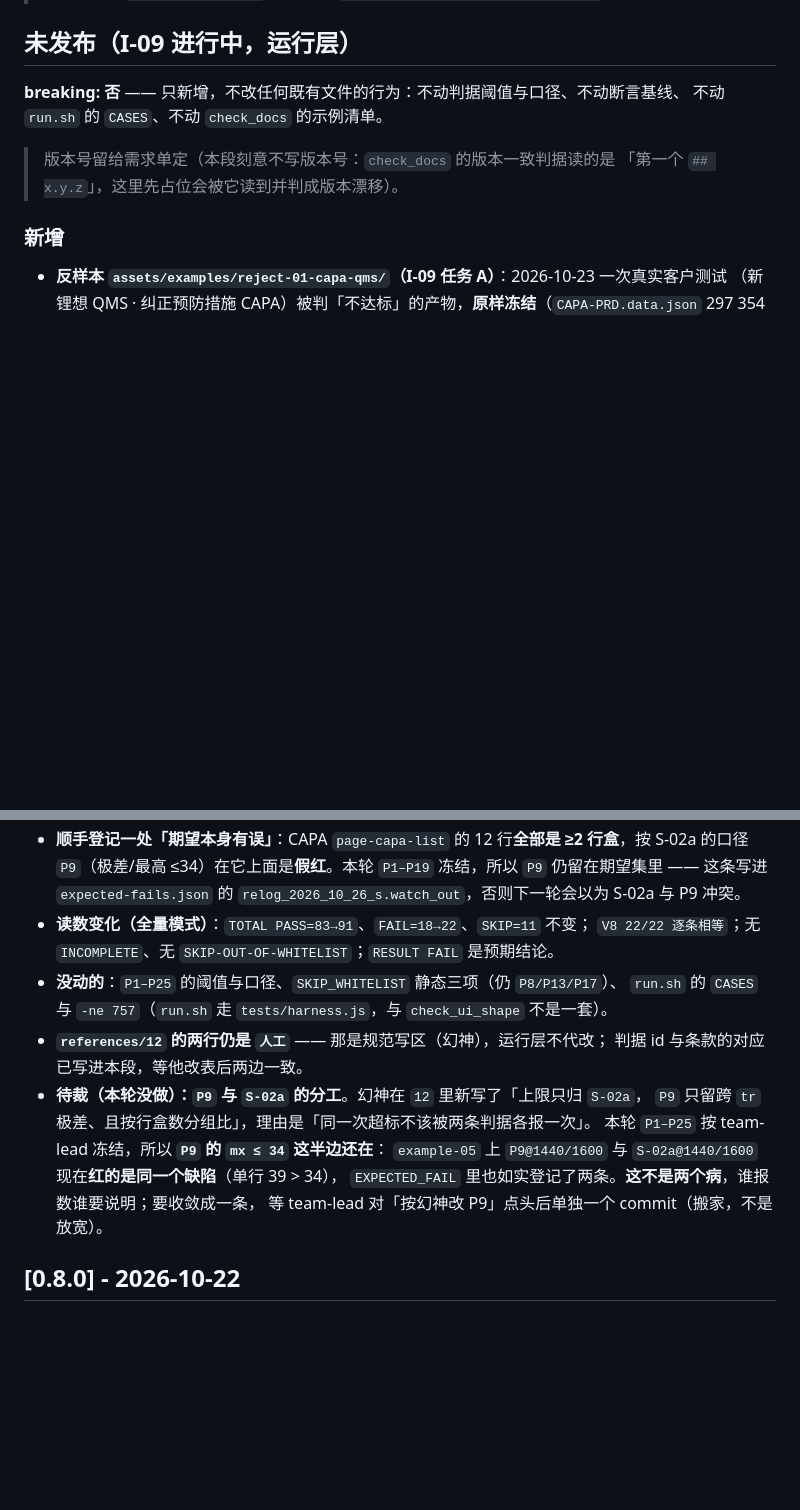
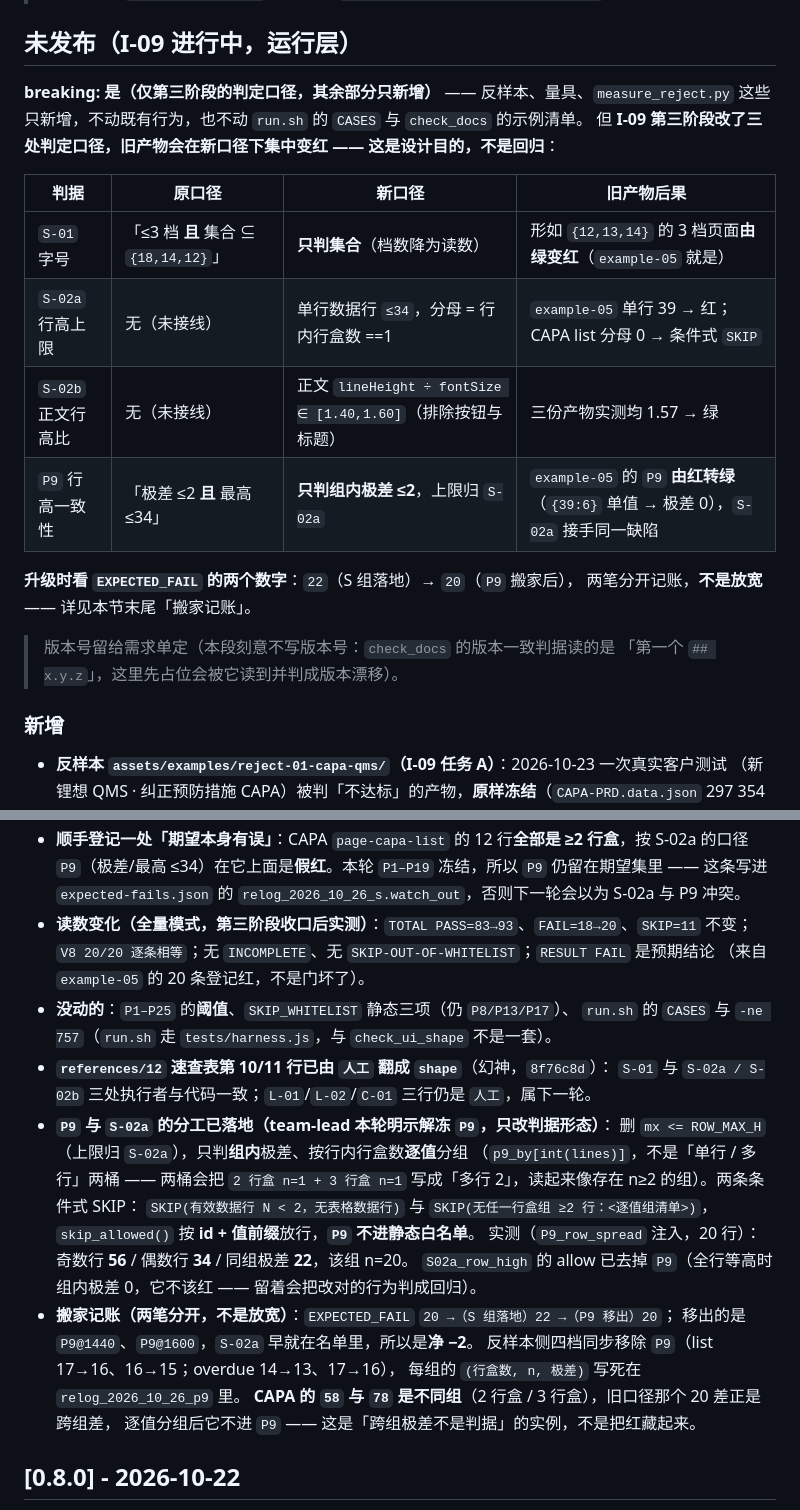
Before and after one commit to jiujiume81/XX-PRD, a Markdown page: CHANGELOG.md, 2 parts joined by grey strips. Drawn GitHub-style; blank space fills up the shorter version.

Commit message:
docs(changelog): 未发布段改为 breaking: 是（判定口径），并清掉三条已过期的进度描述
- breaking 由「否」改「是」：S-01 改只判集合、S-02a/S-02b 首次接线、P9 删行高上限 —— 附四行对照表说明旧产物为何集中变红
- 删「P9 待裁（本轮没做）」：已裁并落地（a456903/4e6386f），改为交付事实 + 实测读数
- 删「12 两行仍是人工」：已翻成 shape（8f76c8d）
- 全量模式读数改实测：PASS=93 FAIL=20 SKIP=11、V8 20/20
- 补搬家记账：20→22→20，净 −2；CAPA 的 58/78 不同组，跨组差不是判据

```diff
--- a/CHANGELOG.md
+++ b/CHANGELOG.md
@@ -17,8 +17,19 @@
 
 ## 未发布（I-09 进行中，运行层）
 
-**breaking: 否** —— 只新增，不改任何既有文件的行为：不动判据阈值与口径、不动断言基线、
-不动 `run.sh` 的 `CASES`、不动 `check_docs` 的示例清单。
+**breaking: 是（仅第三阶段的判定口径，其余部分只新增）** —— 反样本、量具、`measure_reject.py`
+这些只新增，不动既有行为，也不动 `run.sh` 的 `CASES` 与 `check_docs` 的示例清单。
+但 **I-09 第三阶段改了三处判定口径，旧产物会在新口径下集中变红 —— 这是设计目的，不是回归**：
+
+| 判据 | 原口径 | 新口径 | 旧产物后果 |
+|---|---|---|---|
+| `S-01` 字号 | 「≤3 档 **且** 集合 ⊆ `{18,14,12}`」 | **只判集合**（档数降为读数） | 形如 `{12,13,14}` 的 3 档页面**由绿变红**（`example-05` 就是） |
+| `S-02a` 行高上限 | 无（未接线） | 单行数据行 `≤34`，分母 = 行内行盒数 ==1 | `example-05` 单行 39 → 红；CAPA list 分母 0 → 条件式 `SKIP` |
+| `S-02b` 正文行高比 | 无（未接线） | 正文 `lineHeight ÷ fontSize ∈ [1.40,1.60]`（排除按钮与标题） | 三份产物实测均 1.57 → 绿 |
+| `P9` 行高一致性 | 「极差 ≤2 **且** 最高 ≤34」 | **只判组内极差 ≤2**，上限归 `S-02a` | `example-05` 的 `P9` **由红转绿**（`{39:6}` 单值 → 极差 0），`S-02a` 接手同一缺陷 |
+
+**升级时看 `EXPECTED_FAIL` 的两个数字**：`22`（S 组落地）→ `20`（`P9` 搬家后），
+两笔分开记账，**不是放宽** —— 详见本节末尾「搬家记账」。
 
 > 版本号留给需求单定（本段刻意不写版本号：`check_docs` 的版本一致判据读的是
 > 「第一个 `## x.y.z`」，这里先占位会被它读到并判成版本漂移）。
@@ -409,18 +420,27 @@
 - **顺手登记一处「期望本身有误」**：CAPA `page-capa-list` 的 12 行**全部是 ≥2 行盒**，按 S-02a 的口径
   `P9`（极差/最高 ≤34）在它上面是**假红**。本轮 `P1–P19` 冻结，所以 `P9` 仍留在期望集里 ——
   这条写进 `expected-fails.json` 的 `relog_2026_10_26_s.watch_out`，否则下一轮会以为 S-02a 与 P9 冲突。
-- **读数变化（全量模式）**：`TOTAL PASS=83→91`、`FAIL=18→22`、`SKIP=11` 不变；
-  `V8 22/22 逐条相等`；无 `INCOMPLETE`、无 `SKIP-OUT-OF-WHITELIST`；`RESULT FAIL` 是预期结论。
-- **没动的**：`P1–P25` 的阈值与口径、`SKIP_WHITELIST` 静态三项（仍 `P8/P13/P17`）、
+- **读数变化（全量模式，第三阶段收口后实测）**：`TOTAL PASS=83→93`、`FAIL=18→20`、`SKIP=11` 不变；
+  `V8 20/20 逐条相等`；无 `INCOMPLETE`、无 `SKIP-OUT-OF-WHITELIST`；`RESULT FAIL` 是预期结论
+  （来自 `example-05` 的 20 条登记红，不是门坏了）。
+- **没动的**：`P1–P25` 的**阈值**、`SKIP_WHITELIST` 静态三项（仍 `P8/P13/P17`）、
   `run.sh` 的 `CASES` 与 `-ne 757`（`run.sh` 走 `tests/harness.js`，与 `check_ui_shape` 不是一套）。
-- **`references/12` 的两行仍是 `人工`** —— 那是规范写区（幻神），运行层不代改；
-  判据 id 与条款的对应已写进本段，等他改表后两边一致。
-- **待裁（本轮没做）：`P9` 与 `S-02a` 的分工**。幻神在 `12` 里新写了「上限只归 `S-02a`，
-  `P9` 只留跨 `tr` 极差、且按行盒数分组比」，理由是「同一次超标不该被两条判据各报一次」。
-  本轮 `P1–P25` 按 team-lead 冻结，所以 **`P9` 的 `mx ≤ 34` 这半边还在**：
-  `example-05` 上 `P9@1440/1600` 与 `S-02a@1440/1600` 现在**红的是同一个缺陷**（单行 39 > 34），
-  `EXPECTED_FAIL` 里也如实登记了两条。**这不是两个病**，谁报数谁要说明；要收敛成一条，
-  等 team-lead 对「按幻神改 P9」点头后单独一个 commit（搬家，不是放宽）。
+- **`references/12` 速查表第 10/11 行已由 `人工` 翻成 `shape`**（幻神，`8f76c8d`）：
+  `S-01` 与 `S-02a / S-02b` 三处执行者与代码一致；`L-01`/`L-02`/`C-01` 三行仍是 `人工`，属下一轮。
+- **`P9` 与 `S-02a` 的分工已落地（team-lead 本轮明示解冻 `P9`，只改判据形态）**：
+  删 `mx <= ROW_MAX_H`（上限归 `S-02a`），只判**组内**极差、按行内行盒数**逐值**分组
+  （`p9_by[int(lines)]`，不是「单行 / 多行」两桶 —— 两桶会把 `2 行盒 n=1 + 3 行盒 n=1`
+  写成「多行 2」，读起来像存在 n≥2 的组）。两条条件式 SKIP：
+  `SKIP(有效数据行 N < 2，无表格数据行)` 与 `SKIP(无任一行盒组 ≥2 行：<逐值组清单>)`，
+  `skip_allowed()` 按 **id + 值前缀**放行，**`P9` 不进静态白名单**。
+  实测（`P9_row_spread` 注入，20 行）：奇数行 **56** / 偶数行 **34** / 同组极差 **22**，该组 n=20。
+  `S02a_row_high` 的 allow 已去掉 `P9`（全行等高时组内极差 0，它不该红 —— 留着会把改对的行为判成回归）。
+- **搬家记账（两笔分开，不是放宽）**：`EXPECTED_FAIL` `20 →（S 组落地）22 →（P9 移出）20`；
+  移出的是 `P9@1440`、`P9@1600`，`S-02a` 早就在名单里，所以是**净 −2**。
+  反样本侧四档同步移除 `P9`（list 17→16、16→15；overdue 14→13、17→16），
+  每组的 `(行盒数, n, 极差)` 写死在 `relog_2026_10_26_p9` 里。
+  **CAPA 的 `58` 与 `78` 是不同组**（2 行盒 / 3 行盒），旧口径那个 20 差正是跨组差，
+  逐值分组后它不进 `P9` —— 这是「跨组极差不是判据」的实例，不是把红藏起来。
 
 ## [0.8.0] - 2026-10-22
 
```
